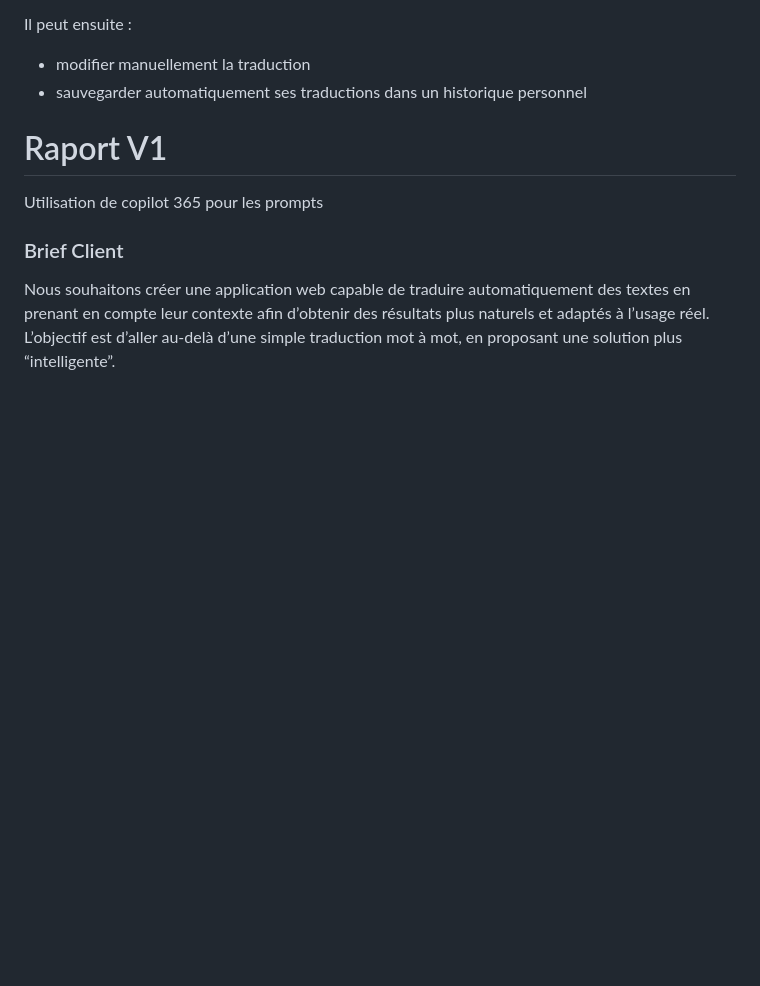
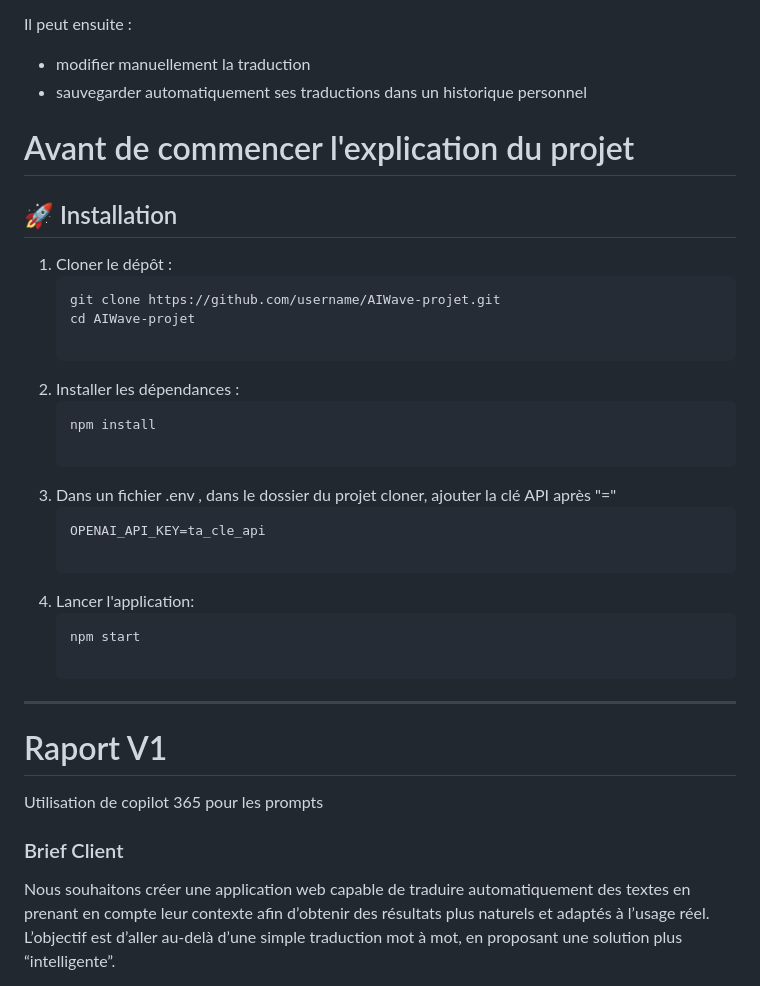
Before and after one commit to Ffarah-f/AIWave-projet, a Markdown page: README.md, the part around the change. Drawn GitHub-style; blank space fills up the shorter version.

````diff
--- a/README.md
+++ b/README.md
@@ -19,6 +19,30 @@ Il peut ensuite :
 
 *   modifier manuellement la traduction
 *   sauvegarder automatiquement ses traductions dans un historique personnel
+
+# Avant de commencer l'explication du projet
+
+## 🚀 Installation
+
+1. Cloner le dépôt :
+   ```bash
+   git clone https://github.com/username/AIWave-projet.git
+   cd AIWave-projet
+
+2. Installer les dépendances :
+    ```bash
+    npm install
+
+3.  Dans un fichier .env , dans le dossier du projet cloner, ajouter la clé API après "="
+    ```code
+    OPENAI_API_KEY=ta_cle_api
+
+4. Lancer l'application:
+    ```bash
+    npm start
+
+---
+
 
 # Raport V1
 
````
